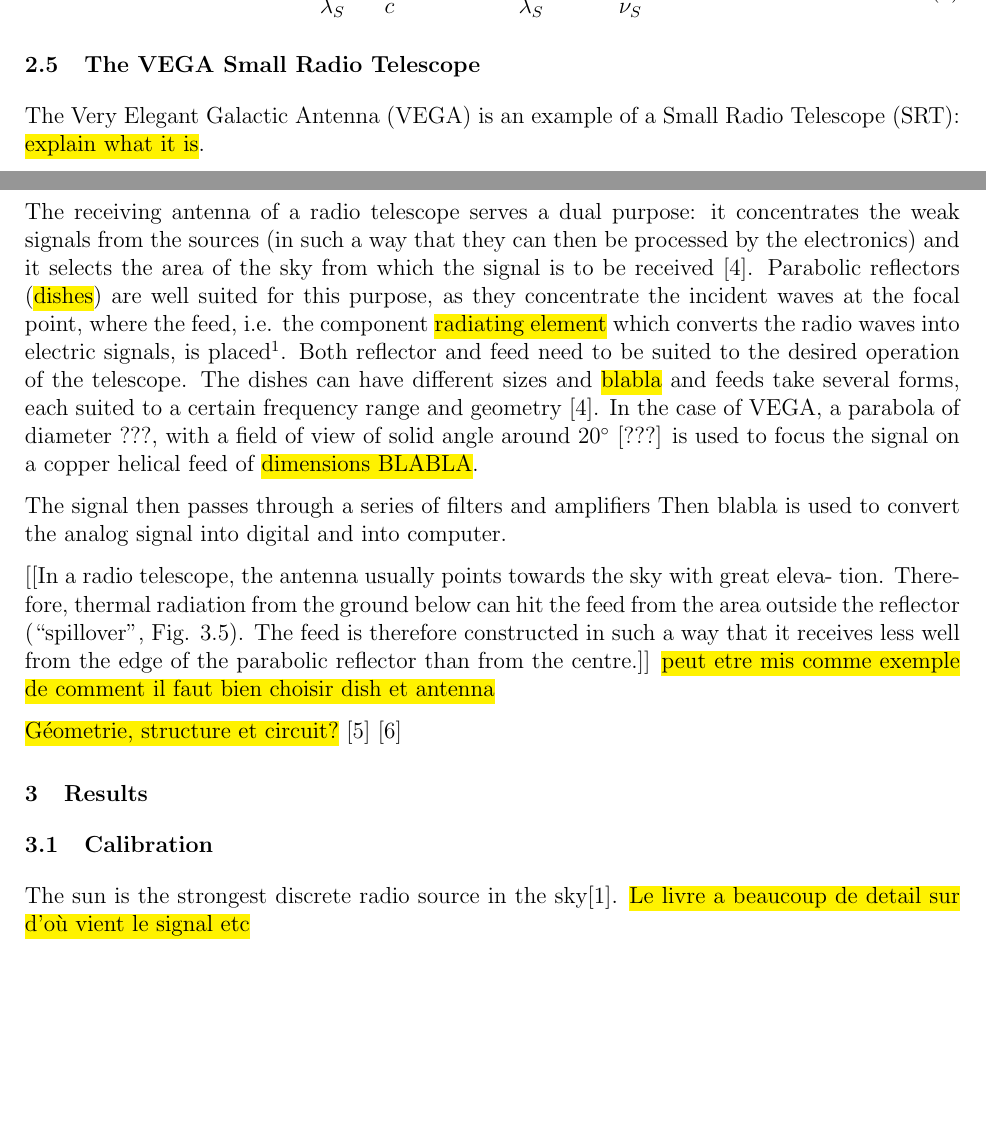
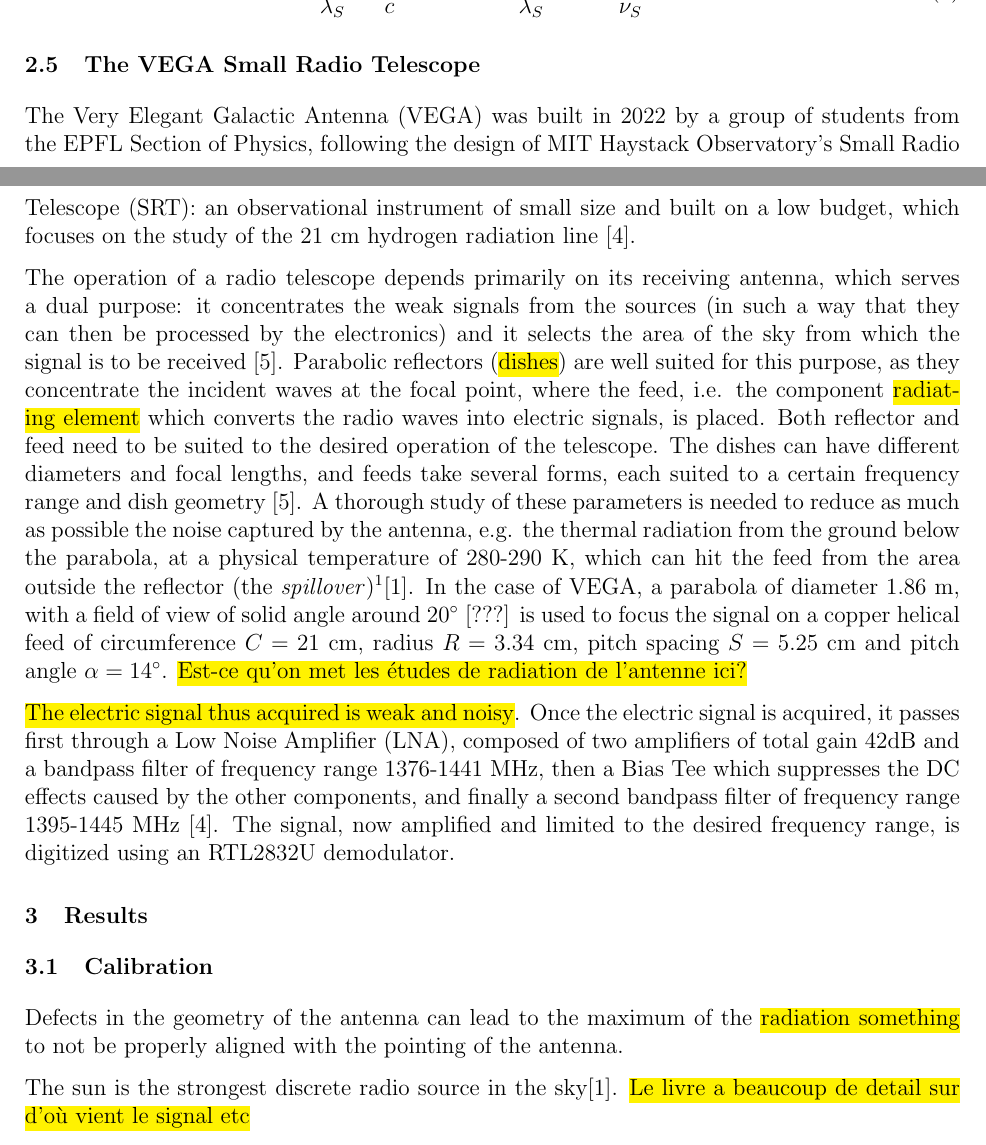
Before and after one commit to TomVdt/TPIII, a LaTeX document (04-radiotelescope/rapport.tex, which reads 04-radiotelescope/sections/1-theory-exp-setup.tex, 04-radiotelescope/sections/2-results.tex): two parts of pages 2 and 3 of 4, joined at a grey line, cut so that both start at the same text, the shorter picture padded with empty space. Compiled offline with pdfLaTeX.

Commit message:
1er version SRT

```diff
--- a/04-radiotelescope/sections/1-theory-exp-setup.tex
+++ b/04-radiotelescope/sections/1-theory-exp-setup.tex
@@ -46,27 +46,19 @@ From observing the Hydrogen gas in the outer branches of the Milky Way, the angu
 \end{equation}
 
 \subsection{The VEGA Small Radio Telescope}
-The Very Elegant Galactic Antenna (VEGA) is an example of a Small Radio Telescope (SRT): \hl{explain what it is}.
+The Very Elegant Galactic Antenna (VEGA) was built in 2022 by a group of students from the EPFL Section of Physics, following the design of MIT Haystack Observatory's Small Radio Telescope (SRT): an observational instrument of small size and built on a low budget, which focuses on the study of the 21 cm hydrogen radiation line \cite{interdisciplinary_project_2022}.
 
-The receiving antenna of a radio telescope serves a dual purpose: it concentrates the weak signals from the sources (in such a way that they can then be processed by the electronics) and it selects the area of the sky from which the signal is to be received \cite{lauterbach_radio_2022}.
-Parabolic reflectors (\hl{dishes}) are well suited for this purpose, as they concentrate the incident waves at the focal point, where the feed, i.e. the component \hl{radiating element} which converts the radio waves into electric signals, is placed\footnotemark.
+The operation of a radio telescope depends primarily on its receiving antenna, which serves a dual purpose: it concentrates the weak signals from the sources (in such a way that they can then be processed by the electronics) and it selects the area of the sky from which the signal is to be received \cite{lauterbach_radio_2022}.
+Parabolic reflectors (\hl{dishes}) are well suited for this purpose, as they concentrate the incident waves at the focal point, where the feed, i.e. the component \hl{radiating element} which converts the radio waves into electric signals, is placed.
 Both reflector and feed need to be suited to the desired operation of the telescope.
-The dishes can have different sizes and \hl{blabla} and
-feeds take several forms, each suited to a certain frequency range and geometry \cite{lauterbach_radio_2022}.
-In the case of VEGA, a parabola of diameter ???, with a field of view of solid angle around $20^{\circ}$ [???] is used to focus the signal on a copper helical feed of \hl{dimensions BLABLA}.
+The dishes can have different diameters and focal lengths, and
+feeds take several forms, each suited to a certain frequency range and dish geometry \cite{lauterbach_radio_2022}.
+A thorough study of these parameters is needed to reduce as much as possible the noise captured by the antenna, e.g. the thermal radiation from the ground below the parabola, at a physical temperature of 280-290 K, which can hit the feed from the area outside the reflector (the \emph{spillover})\footnotemark \cite{burke_introduction_2013}.
+In the case of VEGA, a parabola of diameter $1.86$ m, with a field of view of solid angle around $20^{\circ}$ [???] is used to focus the signal on a copper helical feed of circumference $C = 21$ cm, radius $R = 3.34$ cm, pitch spacing $S = 5.25$ cm and pitch angle $\alpha = 14^{\circ}$. \hl{Est-ce qu'on met les études de radiation de l'antenne ici?}
 
-The signal then passes through a series of filters and amplifiers
-Then blabla is used to convert the analog signal into digital and into computer.
-
-[[In a radio telescope, the antenna usually points towards the sky with great eleva-
-tion. Therefore, thermal radiation from the ground below can hit the feed from the
-area outside the reflector (“spillover”, Fig. 3.5). The feed is therefore constructed
-in such a way that it receives less well from the edge of the parabolic reflector than
-from the centre.]] \hl{peut etre mis comme exemple de comment il faut bien choisir dish et antenna}
+\hl{The electric signal thus acquired is weak and noisy}.
+Once the electric signal is acquired, it passes first through a Low Noise Amplifier (LNA), composed of two amplifiers of total gain 42dB and a bandpass filter of frequency range 1376-1441 MHz, then a Bias Tee which suppresses the DC effects caused by the other components, and finally a second bandpass filter of frequency range 1395-1445 MHz \cite{interdisciplinary_project_2022}.
+The signal, now amplified and limited to the desired frequency range, is digitized using an RTL2832U demodulator.
 
 
-\hl{Géometrie, structure et circuit?}
-\cite{installation_manual_2022}
-\cite{interdisciplinary_project_2022}
-
 \footnotetext{More complex geometries can be used, to reduce noise ETC\ldots \cite{burke_introduction_2013}}
--- a/04-radiotelescope/sections/2-results.tex
+++ b/04-radiotelescope/sections/2-results.tex
@@ -1,5 +1,8 @@
 \section{Results}
 \subsection{Calibration}
+Defects in the geometry of the antenna can lead to the maximum of the \hl{radiation something} to not be properly aligned with the pointing of the antenna.
+
+
 The sun is the strongest discrete radio source in the sky\cite{burke_introduction_2013}. \hl{Le livre a beaucoup de detail sur d'où vient le signal etc}
 
 [aussi \cite{lauterbach_radio_2022} parle du soleil, section 4.1]
```
Also changed, not shown: 1 other file.
